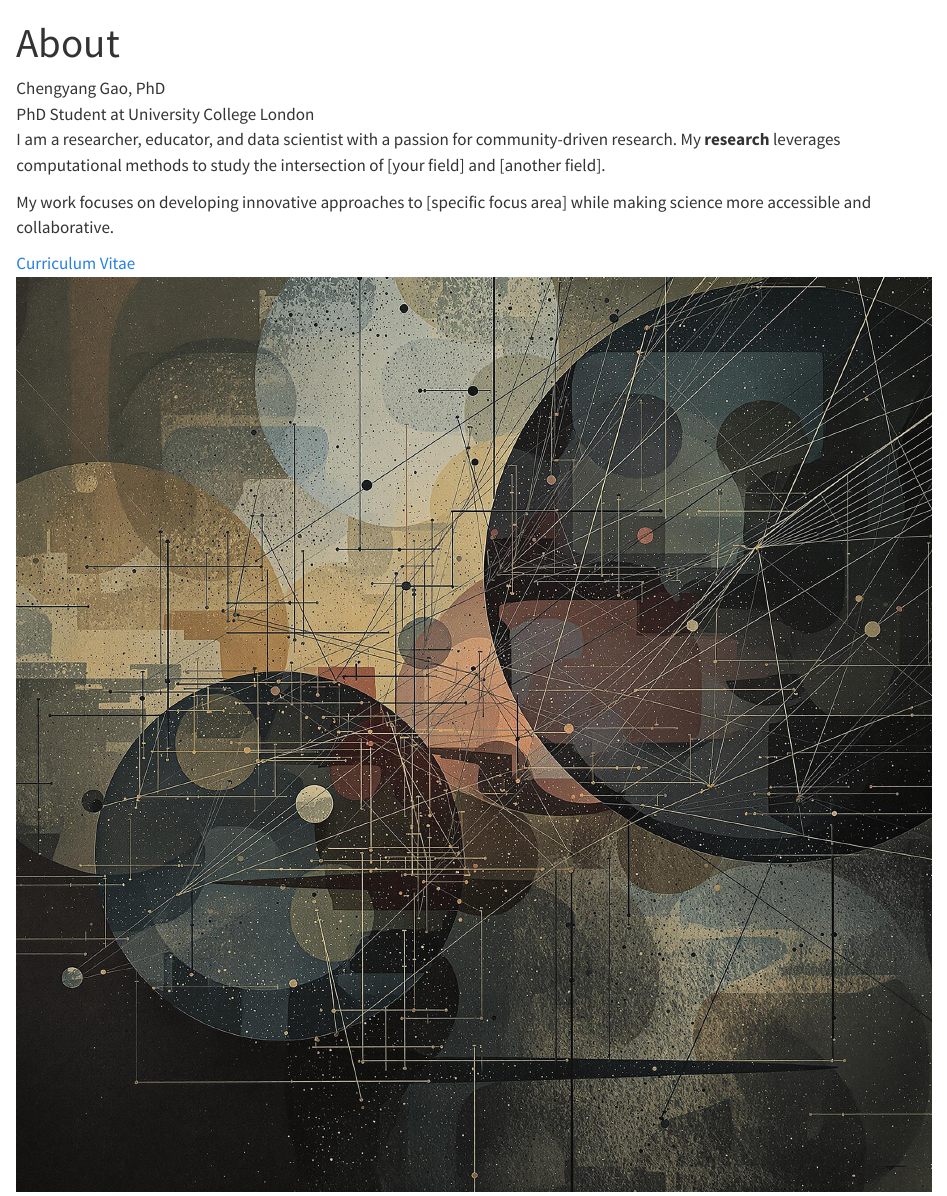
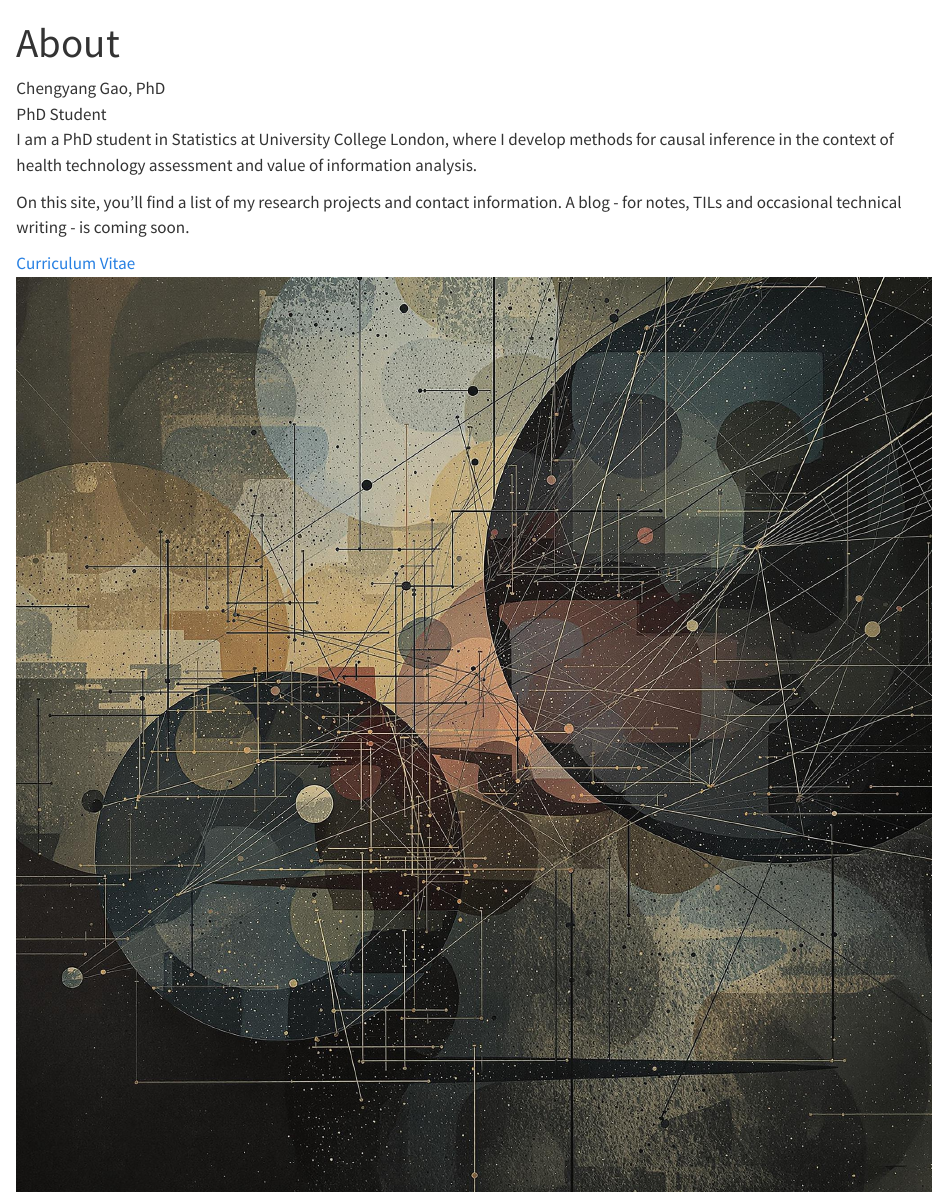
Before and after one commit to garoc371/chengyangG.github.io, a Quarto document (index.qmd): the page in a window 1100 px wide, from its top. Rendered offline with R 4.5, knitr and Pandoc in place of Quarto, with nearby package versions.

Commit message:
Update homepage bio to correct version

```diff
--- a/index.qmd
+++ b/index.qmd
@@ -8,16 +8,16 @@ format: html
 <div class="home-container">
   <div class="home-text">
     <div class="home-name">Chengyang Gao, PhD</div>
-    <div class="home-subtitle">PhD Student at University College London</div>
+    <div class="home-subtitle">PhD Student</div>
 
     <div class="home-bio">
-      <p>I am a researcher, educator, and data scientist with a passion for community-driven research. My <strong>research</strong> leverages computational methods to study the intersection of [your field] and [another field].</p>
+      <p>I am a PhD student in Statistics at University College London, where I develop methods for causal inference in the context of health technology assessment and value of information analysis.</p>
 
-      <p>My work focuses on developing innovative approaches to [specific focus area] while making science more accessible and collaborative.</p>
+      <p>On this site, you’ll find a list of my research projects and contact information. A blog - for notes, TILs and occasional technical writing - is coming soon.</p>
     </div>
 
     <div class="home-links">
-      <a href="cv.pdf" class="cv-link">Curriculum Vitae</a>
+      <a href="files/cv.pdf" class="cv-link">Curriculum Vitae</a>
     </div>
   </div>
 
```
Also changed, not shown: 1 other file.
